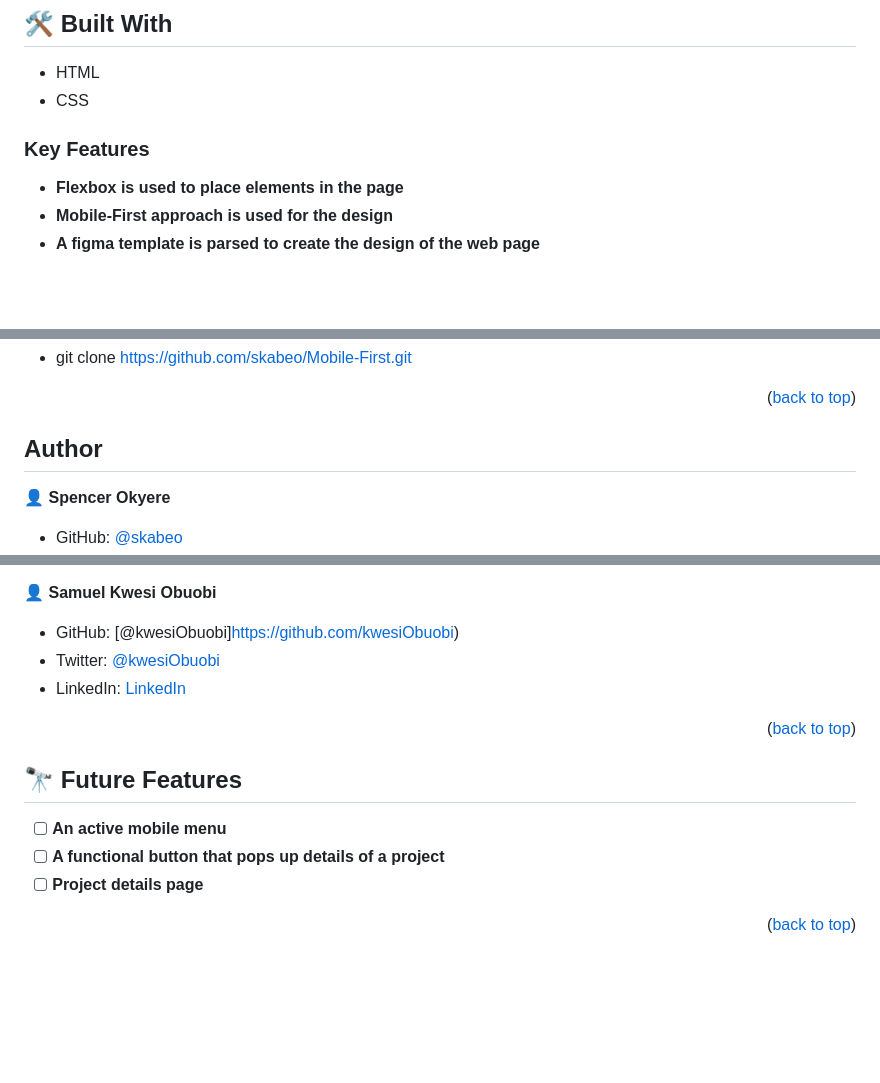
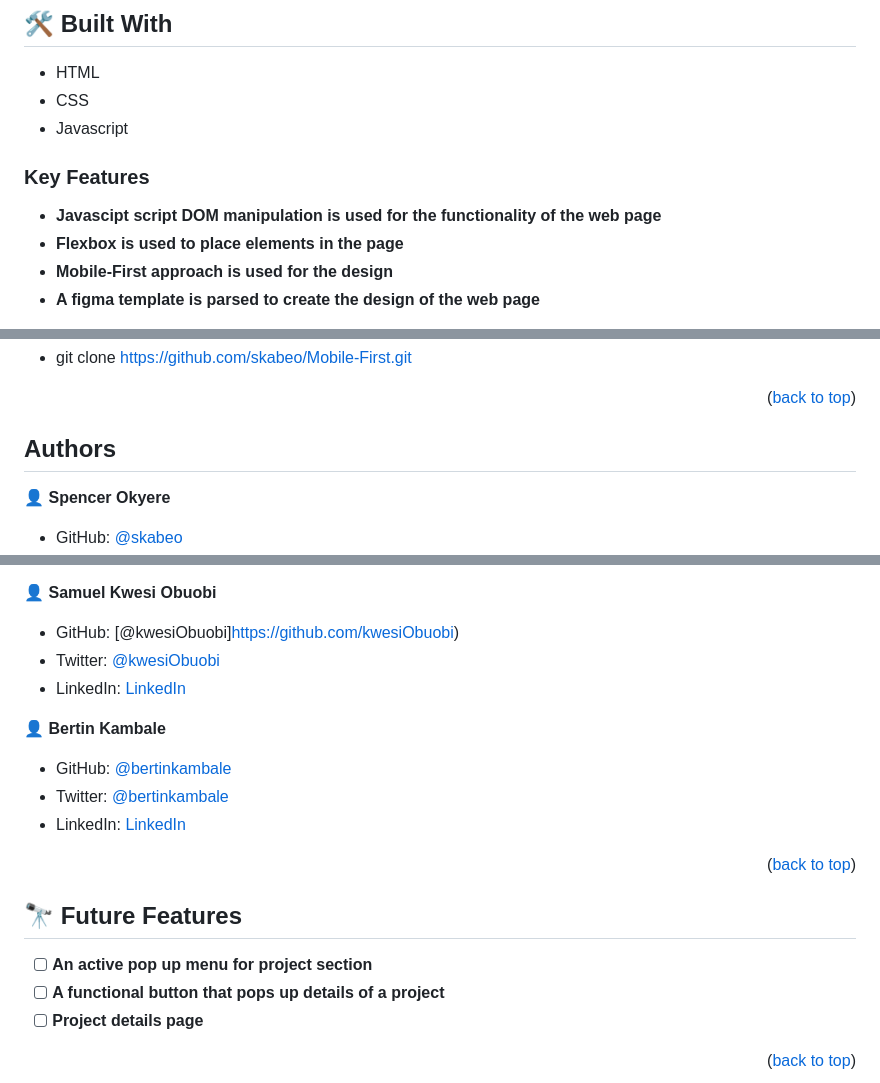
Before and after one commit to skabeo/my-portfolio, a Markdown page: README.md, 3 parts joined by grey strips. GitHub-like rendering; blank space fills up the shorter version.

```diff
--- a/README.md
+++ b/README.md
@@ -29,9 +29,11 @@
 
 - HTML
 - CSS
+- Javascript
 
 ### Key Features <a name="key-features"></a>
 
+- **Javascipt script DOM manipulation is used for the functionality of the web page**
 - **Flexbox is used to place elements in the page**
 - **Mobile-First approach is used for the design**
 - **A figma template is parsed to create the design of the web page**
@@ -65,7 +67,7 @@ Clone this repository to your desired folder:
 
 <p align="right">(<a href="#readme-top">back to top</a>)</p>
 
-## Author
+## Authors
 
 👤 **Spencer Okyere**
 
@@ -85,11 +87,17 @@ Clone this repository to your desired folder:
 - Twitter: [@kwesiObuobi](https://twitter.com/kwesi_obuobi)
 - LinkedIn: [LinkedIn](https://www.linkedin.com/in/kwesi-obuobi/)
 
+👤 **Bertin Kambale**
+
+- GitHub: [@bertinkambale](https://github.com/bertinkambale)
+- Twitter: [@bertinkambale](https://twitter.com/bertinkambale)
+- LinkedIn: [LinkedIn](https://linkedin.com/in/bertinkambale)
+
 <p align="right">(<a href="#readme-top">back to top</a>)</p>
 
 ## 🔭 Future Features <a name="future-features"></a>
 
-- [ ] **An active mobile menu**
+- [ ] **An active pop up menu for project section**
 - [ ] **A  functional button that pops up details of a project**
 - [ ] **Project details page**
 
```
Also changed, not shown: other parts of README.md (+1 -0 lines).
